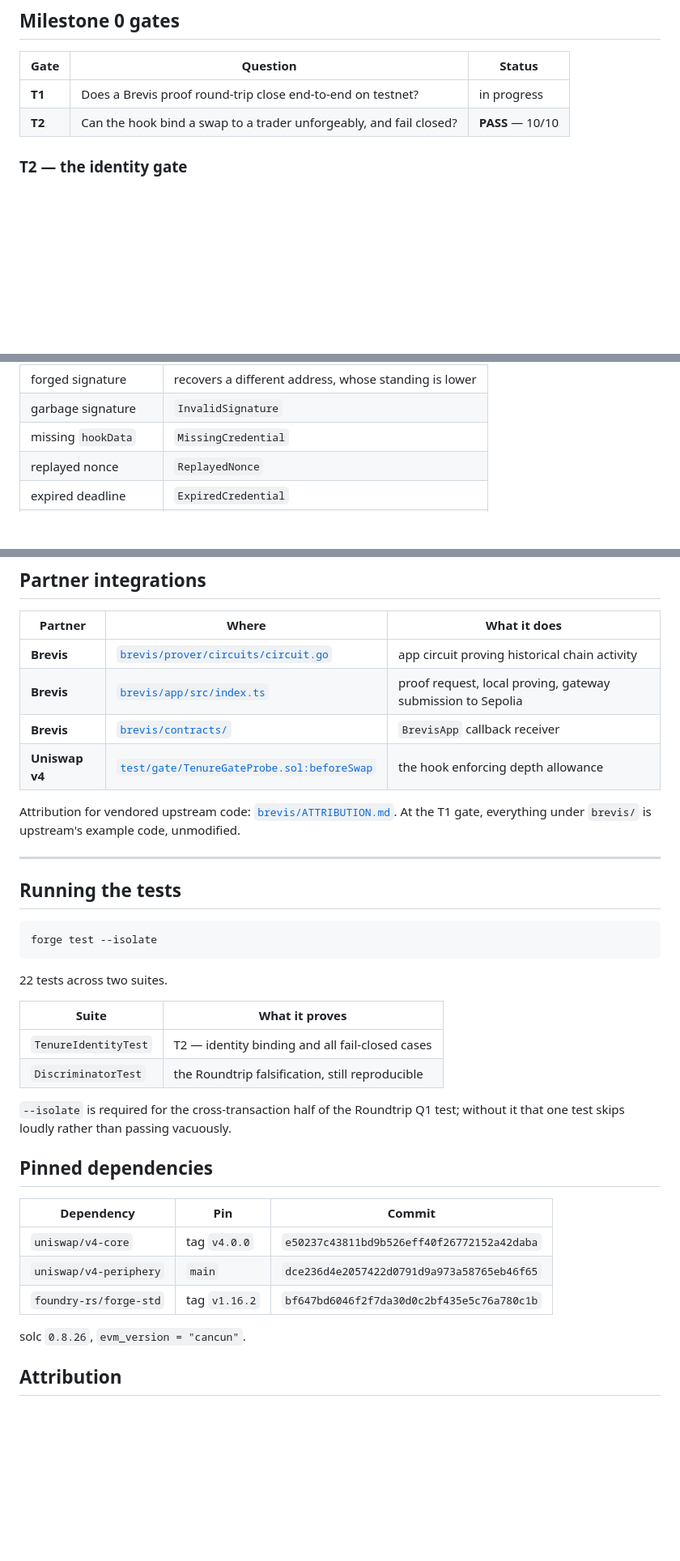
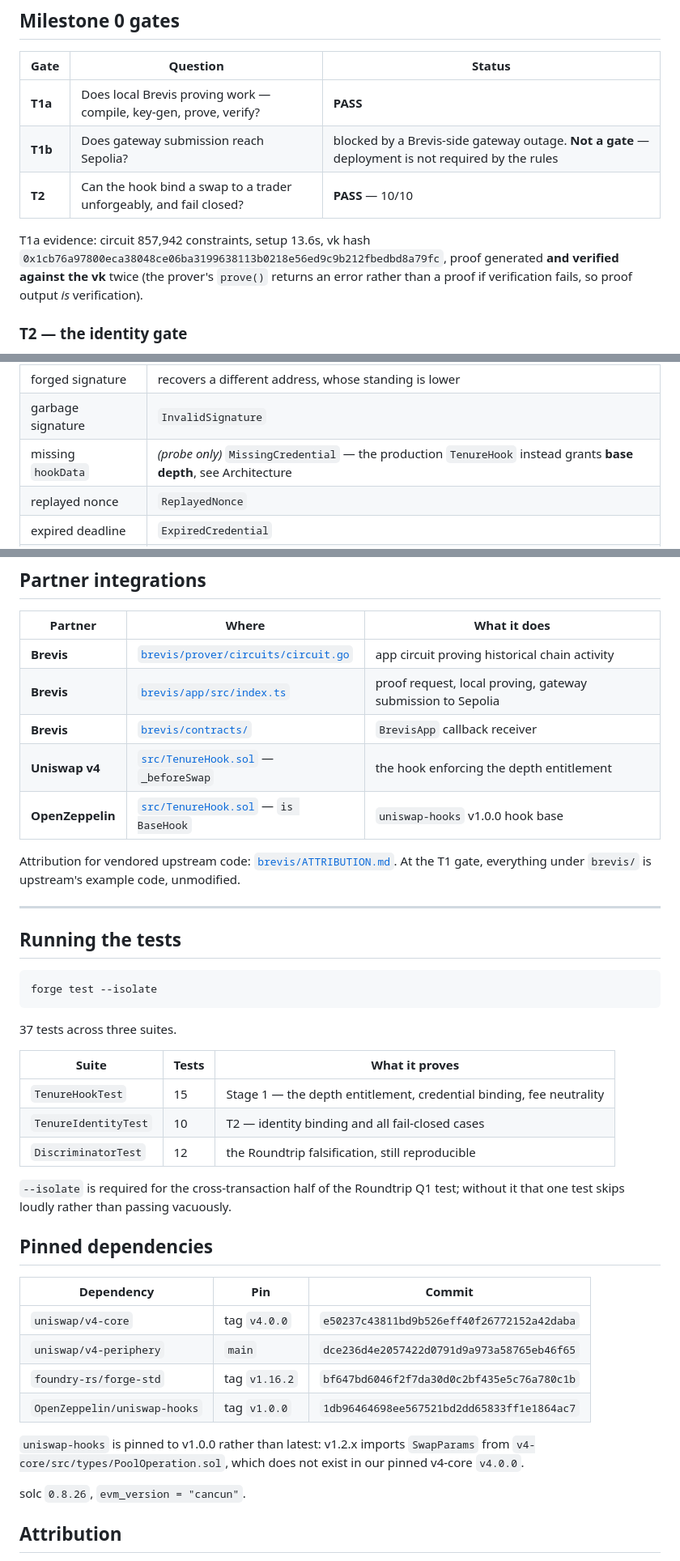
Before and after one commit to Manuel-dev01/tenure-hook, a Markdown page: README.md, 3 parts joined by grey strips. Shown at 81% size. Drawn GitHub-style; blank space fills up the shorter version.

Commit message:
README: correct stale claims after Stage 1
The README is a binary gate (partner integrations with file pointers) and
Functionality is graded against stated scope, so inaccuracies here are a
free deduction.

- status updated: Stage 1 complete, T1a and T2 both passed
- gate table split into T1a/T1b with T1a evidence recorded, and T1b marked
  explicitly not a gate
- FIXED A CONTRADICTION: the T2 table claimed missing hookData reverts with
  MissingCredential. That is true of the probe but NOT of the production
  TenureHook, which grants base depth instead. Row now says so.
- partner pointers moved from test/gate/TenureGateProbe.sol to
  src/TenureHook.sol; OpenZeppelin uniswap-hooks added as an integration
- test count 22 -> 37 across three suites
- uniswap-hooks v1.0.0 pin recorded with the reason

````diff
--- a/README.md
+++ b/README.md
@@ -84,8 +85,14 @@ credential is how a trader claims *more* than base, never how they gain entry. A
 
 | Gate | Question | Status |
 |---|---|---|
-| **T1** | Does a Brevis proof round-trip close end-to-end on testnet? | in progress |
+| **T1a** | Does local Brevis proving work — compile, key-gen, prove, verify? | **PASS** |
+| **T1b** | Does gateway submission reach Sepolia? | blocked by a Brevis-side gateway outage. **Not a gate** — deployment is not required by the rules |
 | **T2** | Can the hook bind a swap to a trader unforgeably, and fail closed? | **PASS** — 10/10 |
+
+T1a evidence: circuit 857,942 constraints, setup 13.6s, vk hash
+`0x1cb76a97800eca38048ce06ba3199638113b0218e56ed9c9b212fbedbd8a79fc`, proof generated **and verified
+against the vk** twice (the prover's `prove()` returns an error rather than a proof if verification
+fails, so proof output *is* verification).
 
 ### T2 — the identity gate
 
@@ -102,7 +109,7 @@ Every negative case has its own test, and all revert:
 |---|---|
 | forged signature | recovers a different address, whose standing is lower |
 | garbage signature | `InvalidSignature` |
-| missing `hookData` | `MissingCredential` |
+| missing `hookData` | *(probe only)* `MissingCredential` — the production `TenureHook` instead grants **base depth**, see Architecture |
 | replayed nonce | `ReplayedNonce` |
 | expired deadline | `ExpiredCredential` |
 | wrong locker | `WrongLocker` |
@@ -121,7 +128,8 @@ is the anti-whitelist property, and it is asserted in `test_T2_StandingChangesDe
 | **Brevis** | [`brevis/prover/circuits/circuit.go`](brevis/prover/circuits/circuit.go) | app circuit proving historical chain activity |
 | **Brevis** | [`brevis/app/src/index.ts`](brevis/app/src/index.ts) | proof request, local proving, gateway submission to Sepolia |
 | **Brevis** | [`brevis/contracts/`](brevis/contracts/) | `BrevisApp` callback receiver |
-| **Uniswap v4** | [`test/gate/TenureGateProbe.sol:beforeSwap`](test/gate/TenureGateProbe.sol) | the hook enforcing depth allowance |
+| **Uniswap v4** | [`src/TenureHook.sol`](src/TenureHook.sol) — `_beforeSwap` | the hook enforcing the depth entitlement |
+| **OpenZeppelin** | [`src/TenureHook.sol`](src/TenureHook.sol) — `is BaseHook` | `uniswap-hooks` v1.0.0 hook base |
 
 Attribution for vendored upstream code: [`brevis/ATTRIBUTION.md`](brevis/ATTRIBUTION.md). At the T1
 gate, everything under `brevis/` is upstream's example code, unmodified.
@@ -134,12 +142,13 @@ gate, everything under `brevis/` is upstream's example code, unmodified.
 forge test --isolate
 ```
 
-22 tests across two suites.
+37 tests across three suites.
 
-| Suite | What it proves |
-|---|---|
-| `TenureIdentityTest` | T2 — identity binding and all fail-closed cases |
-| `DiscriminatorTest` | the Roundtrip falsification, still reproducible |
+| Suite | Tests | What it proves |
+|---|---|---|
+| `TenureHookTest` | 15 | Stage 1 — the depth entitlement, credential binding, fee neutrality |
+| `TenureIdentityTest` | 10 | T2 — identity binding and all fail-closed cases |
+| `DiscriminatorTest` | 12 | the Roundtrip falsification, still reproducible |
 
 `--isolate` is required for the cross-transaction half of the Roundtrip Q1 test; without it that
 one test skips loudly rather than passing vacuously.
@@ -151,6 +160,10 @@ one test skips loudly rather than passing vacuously.
 | `uniswap/v4-core` | tag `v4.0.0` | `e50237c43811bd9b526eff40f26772152a42daba` |
 | `uniswap/v4-periphery` | `main` | `dce236d4e2057422d0791d9a973a58765eb46f65` |
 | `foundry-rs/forge-std` | tag `v1.16.2` | `bf647bd6046f2f7da30d0c2bf435e5c76a780c1b` |
+| `OpenZeppelin/uniswap-hooks` | tag `v1.0.0` | `1db96464698ee567521bd2dd65833ff1e1864ac7` |
+
+`uniswap-hooks` is pinned to v1.0.0 rather than latest: v1.2.x imports `SwapParams` from
+`v4-core/src/types/PoolOperation.sol`, which does not exist in our pinned v4-core `v4.0.0`.
 
 solc `0.8.26`, `evm_version = "cancun"`.
 
````
Also changed, not shown: other parts of README.md (+3 -2 lines).
